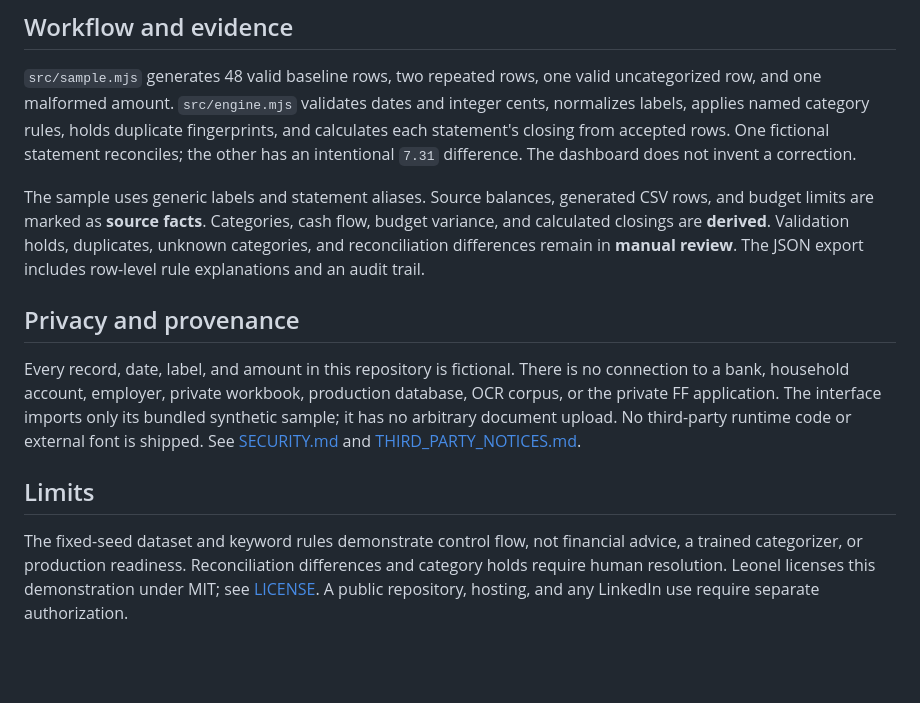
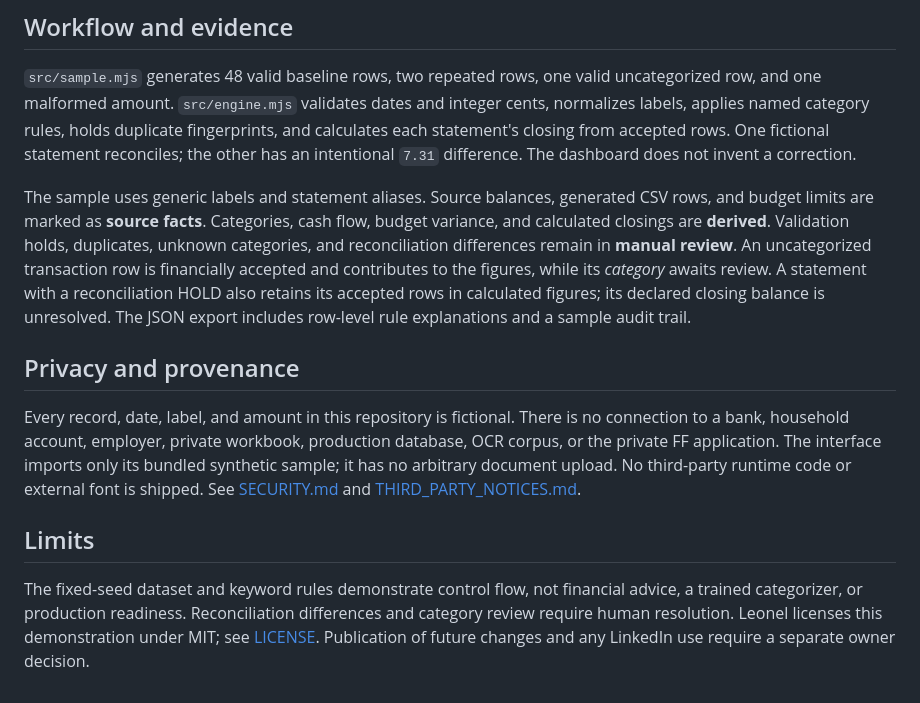
Before and after one commit to LeonelIvanCortesRodriguez/finanzas-familiares-demo, a Markdown page: README.md, the part around one of its changes. GitHub-like rendering; blank space fills up the shorter version.

```diff
--- a/README.md
+++ b/README.md
@@ -34,7 +40,7 @@ The sample is committed so the app works immediately. `npm run generate` recreat
 
 `src/sample.mjs` generates 48 valid baseline rows, two repeated rows, one valid uncategorized row, and one malformed amount. `src/engine.mjs` validates dates and integer cents, normalizes labels, applies named category rules, holds duplicate fingerprints, and calculates each statement's closing from accepted rows. One fictional statement reconciles; the other has an intentional `7.31` difference. The dashboard does not invent a correction.
 
-The sample uses generic labels and statement aliases. Source balances, generated CSV rows, and budget limits are marked as **source facts**. Categories, cash flow, budget variance, and calculated closings are **derived**. Validation holds, duplicates, unknown categories, and reconciliation differences remain in **manual review**. The JSON export includes row-level rule explanations and an audit trail.
+The sample uses generic labels and statement aliases. Source balances, generated CSV rows, and budget limits are marked as **source facts**. Categories, cash flow, budget variance, and calculated closings are **derived**. Validation holds, duplicates, unknown categories, and reconciliation differences remain in **manual review**. An uncategorized transaction row is financially accepted and contributes to the figures, while its *category* awaits review. A statement with a reconciliation HOLD also retains its accepted rows in calculated figures; its declared closing balance is unresolved. The JSON export includes row-level rule explanations and a sample audit trail.
 
 ## Privacy and provenance
 
@@ -42,4 +48,4 @@ Every record, date, label, and amount in this repository is fictional. There is
 
 ## Limits
 
-The fixed-seed dataset and keyword rules demonstrate control flow, not financial advice, a trained categorizer, or production readiness. Reconciliation differences and category holds require human resolution. Leonel licenses this demonstration under MIT; see [LICENSE](LICENSE). A public repository, hosting, and any LinkedIn use require separate authorization.
+The fixed-seed dataset and keyword rules demonstrate control flow, not financial advice, a trained categorizer, or production readiness. Reconciliation differences and category review require human resolution. Leonel licenses this demonstration under MIT; see [LICENSE](LICENSE). Publication of future changes and any LinkedIn use require a separate owner decision.
```
Also changed, not shown: other parts of README.md (+10 -4 lines), DESIGN.md (added, +29 -0 lines), PRODUCT.md (added, +48 -0 lines), docs/images/dashboard-desktop.png, docs/images/dashboard-mobile-controls.png, docs/images/dashboard-mobile.png, 3 other files.
